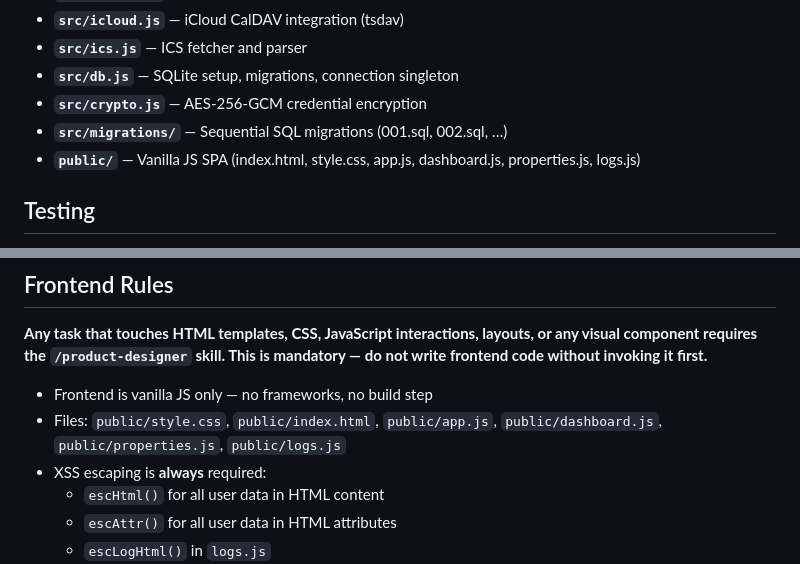
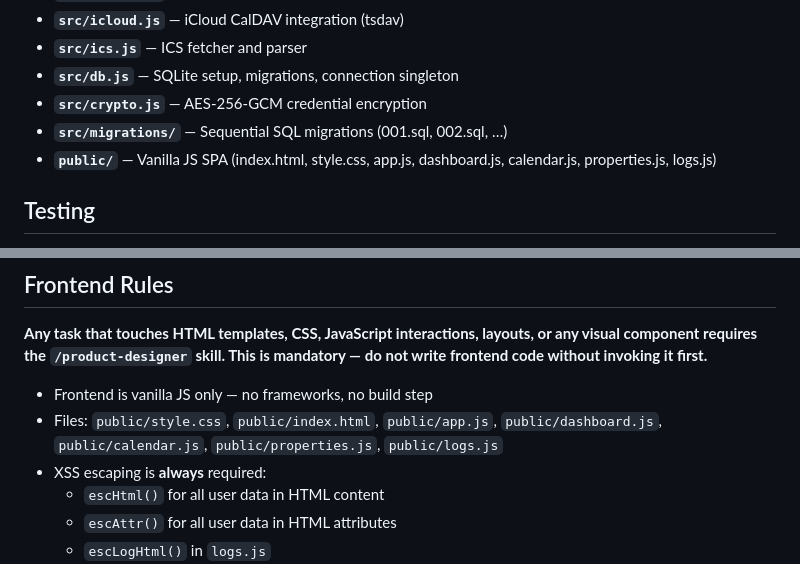
Before and after one commit to alanwaddington/bin-calendar, a Markdown page: CLAUDE.md, 2 parts joined by grey strips. Drawn GitHub-style.

```diff
--- a/CLAUDE.md
+++ b/CLAUDE.md
@@ -25,7 +25,7 @@ ENCRYPTION_KEY=$(openssl rand -hex 32) node src/server.js
 - **`src/db.js`** — SQLite setup, migrations, connection singleton
 - **`src/crypto.js`** — AES-256-GCM credential encryption
 - **`src/migrations/`** — Sequential SQL migrations (001.sql, 002.sql, …)
-- **`public/`** — Vanilla JS SPA (index.html, style.css, app.js, dashboard.js, properties.js, logs.js)
+- **`public/`** — Vanilla JS SPA (index.html, style.css, app.js, dashboard.js, calendar.js, properties.js, logs.js)
 
 ## Testing
 
@@ -61,7 +61,7 @@ Follow the `/analyse` → `/design` → `/develop` → `/pr-reviewer` → `/merg
 **Any task that touches HTML templates, CSS, JavaScript interactions, layouts, or any visual component requires the `/product-designer` skill. This is mandatory — do not write frontend code without invoking it first.**
 
 - Frontend is vanilla JS only — no frameworks, no build step
-- Files: `public/style.css`, `public/index.html`, `public/app.js`, `public/dashboard.js`, `public/properties.js`, `public/logs.js`
+- Files: `public/style.css`, `public/index.html`, `public/app.js`, `public/dashboard.js`, `public/calendar.js`, `public/properties.js`, `public/logs.js`
 - XSS escaping is **always** required:
   - `escHtml()` for all user data in HTML content
   - `escAttr()` for all user data in HTML attributes
```
Also changed, not shown: README.md (+10 -3 lines).
